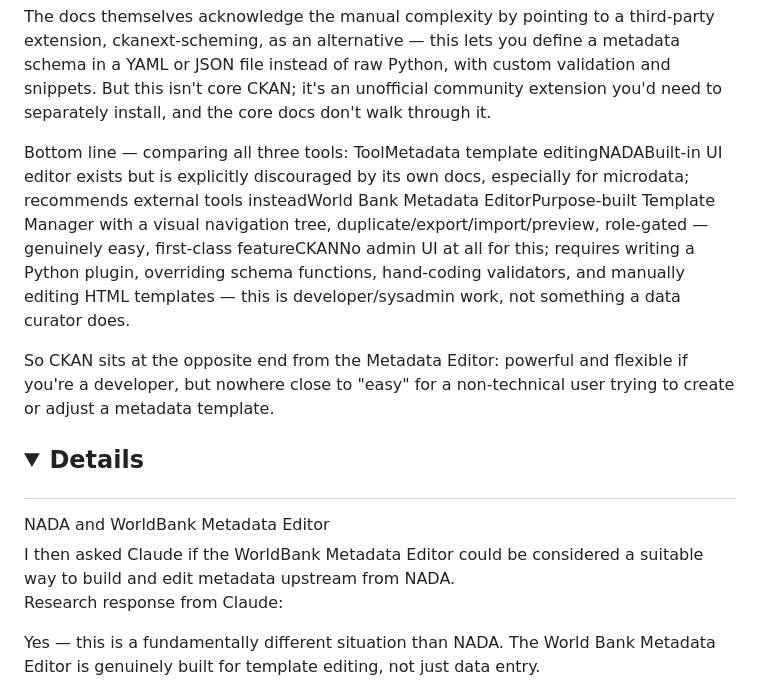
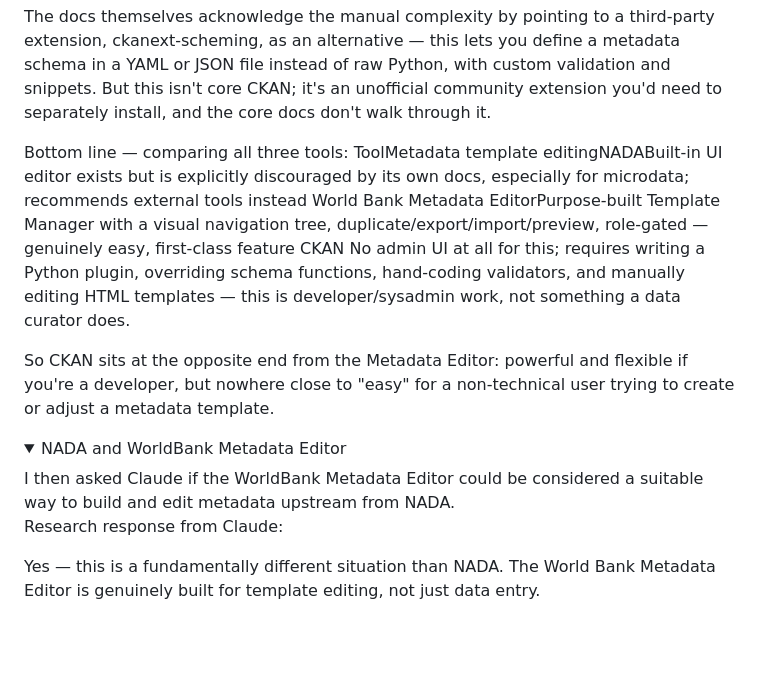
Before and after one commit to opendatadurban/ckanext-sdf-theme, a Markdown page: CKAN-vs-NADA_Research_UX-Perspective.md, the part around one of its changes. GitHub-like rendering; blank space fills up the shorter version.

```diff
--- a/CKAN-vs-NADA_Research_UX-Perspective.md
+++ b/CKAN-vs-NADA_Research_UX-Perspective.md
@@ -164,14 +164,14 @@ Even something as small as changing the sort options on the search page requires
 The docs themselves acknowledge the manual complexity by pointing to a third-party extension, ckanext-scheming, as an alternative — this lets you define a metadata schema in a YAML or JSON file instead of raw Python, with custom validation and snippets. But this isn't core CKAN; it's an unofficial community extension you'd need to separately install, and the core docs don't walk through it.
 
 Bottom line — comparing all three tools:
-ToolMetadata template editingNADABuilt-in UI editor exists but is explicitly discouraged by its own docs, especially for microdata; recommends external tools insteadWorld Bank Metadata EditorPurpose-built Template Manager with a visual navigation tree, duplicate/export/import/preview, role-gated — genuinely easy, first-class featureCKANNo admin UI at all for this; requires writing a Python plugin, overriding schema functions, hand-coding validators, and manually editing HTML templates — this is developer/sysadmin work, not something a data curator does.
+ToolMetadata template editingNADABuilt-in UI editor exists but is explicitly discouraged by its own docs, especially for microdata; recommends external tools instead World Bank Metadata EditorPurpose-built Template Manager with a visual navigation tree, duplicate/export/import/preview, role-gated — genuinely easy, first-class feature CKAN No admin UI at all for this; requires writing a Python plugin, overriding schema functions, hand-coding validators, and manually editing HTML templates — this is developer/sysadmin work, not something a data curator does.
 
 So CKAN sits at the opposite end from the Metadata Editor: powerful and flexible if you're a developer, but nowhere close to "easy" for a non-technical user trying to create or adjust a metadata template.
 </details>
 
-## <details open>
+<details open>
   <summary>NADA and WorldBank Metadata Editor</summary>
-  I then asked Claude if the WorldBank Metadata Editor could be considered a suitable way to build and edit metadata upstream from NADA.
+I then asked Claude if the WorldBank Metadata Editor could be considered a suitable way to build and edit metadata upstream from NADA.
 
 Research response from Claude:
 
```
Also changed, not shown: other parts of CKAN-vs-NADA_Research_UX-Perspective.md (+5 -5 lines).
